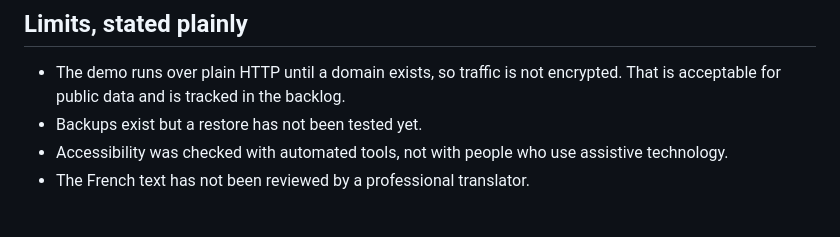
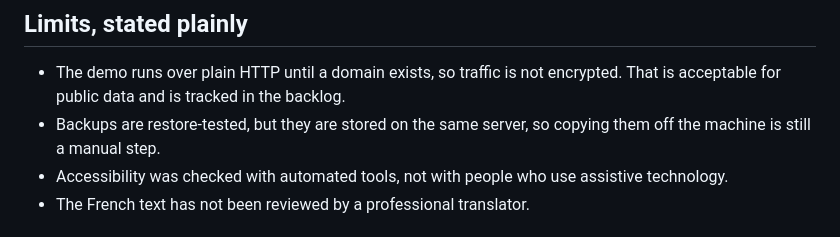
Before and after one commit to omarfaruqe/maplemetrics, a Markdown page: docs/project/case-study.md, the part around the change. Drawn GitHub-style.

```diff
--- a/docs/project/case-study.md
+++ b/docs/project/case-study.md
@@ -71,7 +71,8 @@ register. The [charter](charter.md), [backlog](backlog.md), [sprint reviews](spr
 
 - The demo runs over plain HTTP until a domain exists, so traffic is not encrypted. That is
   acceptable for public data and is tracked in the backlog.
-- Backups exist but a restore has not been tested yet.
+- Backups are restore-tested, but they are stored on the same server, so copying them off the
+  machine is still a manual step.
 - Accessibility was checked with automated tools, not with people who use assistive technology.
 - The French text has not been reviewed by a professional translator.
 
```
Also changed, not shown: docs/project/backlog.md (+3 -1 lines), docs/project/risk-register.md (+4 -3 lines).
